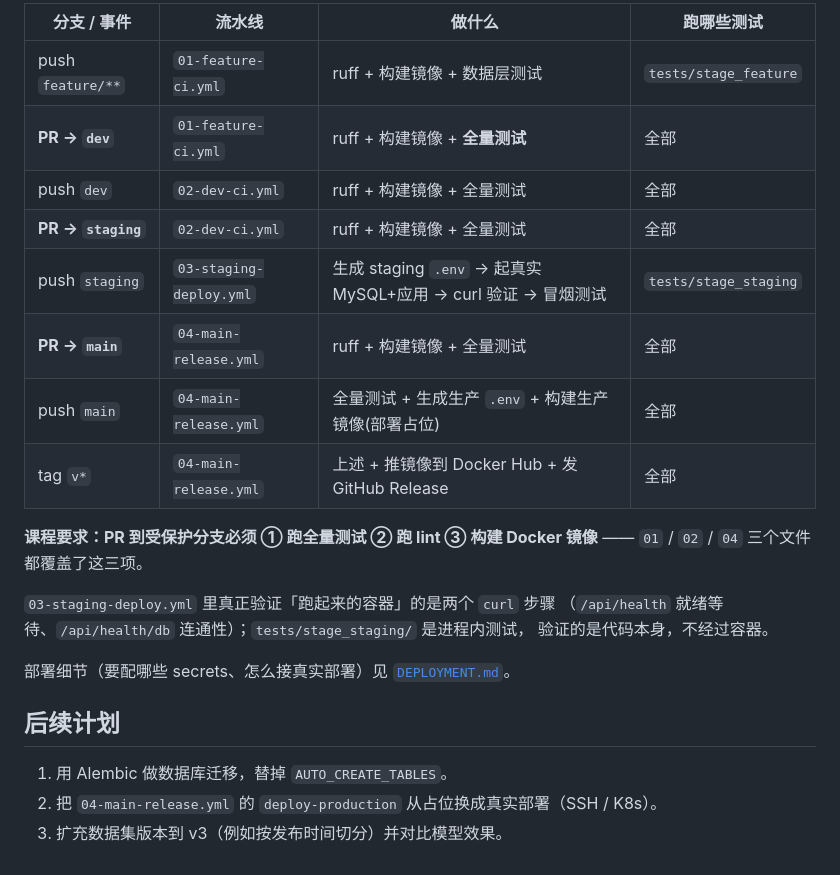
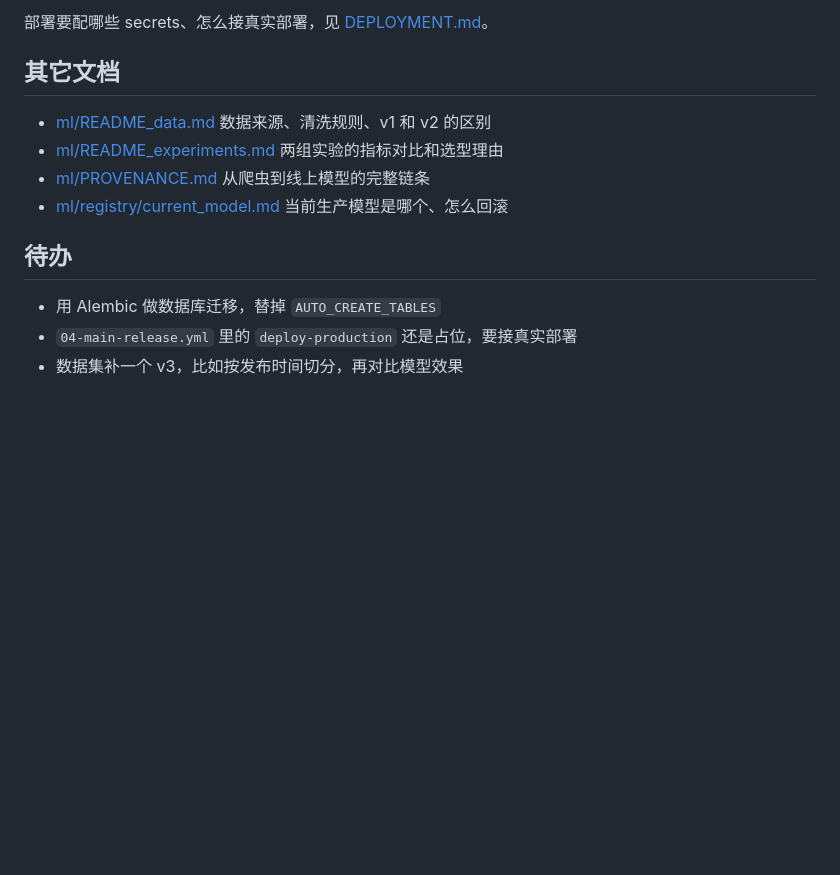
Before and after one commit to SunDingBang258/WuHan-Used-Car-Price-Prediction, a Markdown page: readme.md, the part around one of its changes. Drawn GitHub-style; blank space fills up the shorter version.

```diff
--- a/readme.md
+++ b/readme.md
@@ -140,26 +127,15 @@ pytest tests/stage_feature           # 只跑某一阶段
 
-| 分支 / 事件 | 流水线 | 做什么 | 跑哪些测试 |
-|---|---|---|---|
-| push `feature/**` | `01-feature-ci.yml` | ruff + 构建镜像 + 数据层测试 | `tests/stage_feature` |
-| **PR → `dev`** | `01-feature-ci.yml` | ruff + 构建镜像 + **全量测试** | 全部 |
-| push `dev` | `02-dev-ci.yml` | ruff + 构建镜像 + 全量测试 | 全部 |
-| **PR → `staging`** | `02-dev-ci.yml` | ruff + 构建镜像 + 全量测试 | 全部 |
-| push `staging` | `03-staging-deploy.yml` | 生成 staging `.env` → 起真实 MySQL+应用 → curl 验证 → 冒烟测试 | `tests/stage_staging` |
-| **PR → `main`** | `04-main-release.yml` | ruff + 构建镜像 + 全量测试 | 全部 |
-| push `main` | `04-main-release.yml` | 全量测试 + 生成生产 `.env` + 构建生产镜像(部署占位) | 全部 |
-| tag `v*` | `04-main-release.yml` | 上述 + 推镜像到 Docker Hub + 发 GitHub Release | 全部 |
+部署要配哪些 secrets、怎么接真实部署，见 [DEPLOYMENT.md](DEPLOYMENT.md)。
 
-**课程要求：PR 到受保护分支必须 ① 跑全量测试 ② 跑 lint ③ 构建 Docker 镜像** ——
-`01` / `02` / `04` 三个文件都覆盖了这三项。
+## 其它文档
 
-`03-staging-deploy.yml` 里真正验证「跑起来的容器」的是两个 `curl` 步骤
-（`/api/health` 就绪等待、`/api/health/db` 连通性）；`tests/stage_staging/` 是进程内测试，
-验证的是代码本身，不经过容器。
+- [ml/README_data.md](ml/README_data.md) 数据来源、清洗规则、v1 和 v2 的区别
+- [ml/README_experiments.md](ml/README_experiments.md) 两组实验的指标对比和选型理由
+- [ml/PROVENANCE.md](ml/PROVENANCE.md) 从爬虫到线上模型的完整链条
+- [ml/registry/current_model.md](ml/registry/current_model.md) 当前生产模型是哪个、怎么回滚
 
-部署细节（要配哪些 secrets、怎么接真实部署）见 [`DEPLOYMENT.md`](DEPLOYMENT.md)。
+## 待办
 
-## 后续计划
-
-1. 用 Alembic 做数据库迁移，替掉 `AUTO_CREATE_TABLES`。
-2. 把 `04-main-release.yml` 的 `deploy-production` 从占位换成真实部署（SSH / K8s）。
-3. 扩充数据集版本到 v3（例如按发布时间切分）并对比模型效果。
+- 用 Alembic 做数据库迁移，替掉 `AUTO_CREATE_TABLES`
+- `04-main-release.yml` 里的 `deploy-production` 还是占位，要接真实部署
+- 数据集补一个 v3，比如按发布时间切分，再对比模型效果
```
Also changed, not shown: other parts of readme.md (+83 -96 lines).
